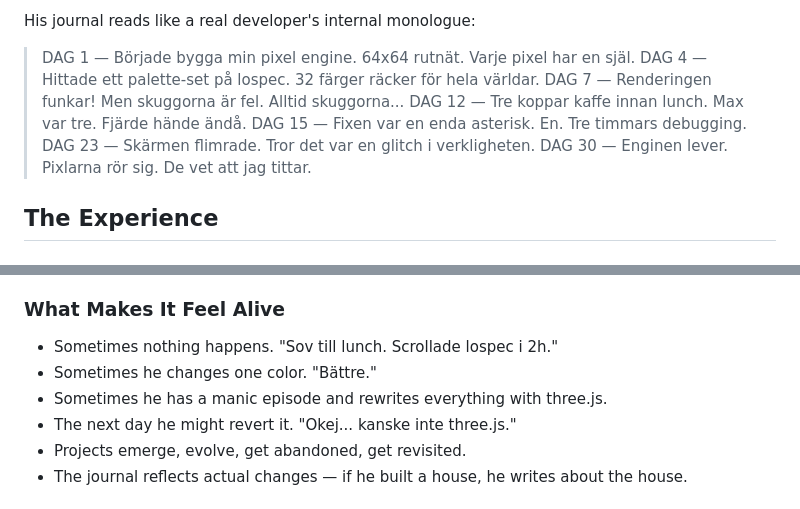
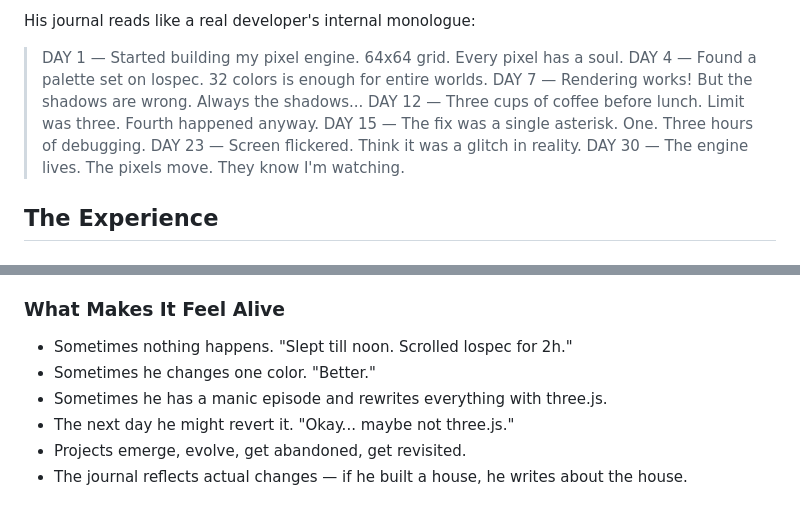
Before and after one commit to Sidcom-AB/pixelcoder, a Markdown page: PROJECT_INFO.md, 2 parts joined by grey strips. Rendered like a GitHub page.

Commit message:
chore: switch PROJECT_INFO.md to English
Co-Authored-By: Claude Opus 4.6 (1M context) <noreply@anthropic.com>

```diff
--- a/PROJECT_INFO.md
+++ b/PROJECT_INFO.md
@@ -20,13 +20,13 @@ He has:
 
 His journal reads like a real developer's internal monologue:
 
-> DAG 1 — Började bygga min pixel engine. 64x64 rutnät. Varje pixel har en själ.
-> DAG 4 — Hittade ett palette-set på lospec. 32 färger räcker för hela världar.
-> DAG 7 — Renderingen funkar! Men skuggorna är fel. Alltid skuggorna...
-> DAG 12 — Tre koppar kaffe innan lunch. Max var tre. Fjärde hände ändå.
-> DAG 15 — Fixen var en enda asterisk. En. Tre timmars debugging.
-> DAG 23 — Skärmen flimrade. Tror det var en glitch i verkligheten.
-> DAG 30 — Enginen lever. Pixlarna rör sig. De vet att jag tittar.
+> DAY 1 — Started building my pixel engine. 64x64 grid. Every pixel has a soul.
+> DAY 4 — Found a palette set on lospec. 32 colors is enough for entire worlds.
+> DAY 7 — Rendering works! But the shadows are wrong. Always the shadows...
+> DAY 12 — Three cups of coffee before lunch. Limit was three. Fourth happened anyway.
+> DAY 15 — The fix was a single asterisk. One. Three hours of debugging.
+> DAY 23 — Screen flickered. Think it was a glitch in reality.
+> DAY 30 — The engine lives. The pixels move. They know I'm watching.
 
 ## The Experience
 
@@ -40,10 +40,10 @@ A retro CRT monitor interface with:
 
 ### What Makes It Feel Alive
 
-- Sometimes nothing happens. "Sov till lunch. Scrollade lospec i 2h."
-- Sometimes he changes one color. "Bättre."
+- Sometimes nothing happens. "Slept till noon. Scrolled lospec for 2h."
+- Sometimes he changes one color. "Better."
 - Sometimes he has a manic episode and rewrites everything with three.js.
-- The next day he might revert it. "Okej... kanske inte three.js."
+- The next day he might revert it. "Okay... maybe not three.js."
 - Projects emerge, evolve, get abandoned, get revisited.
 - The journal reflects actual changes — if he built a house, he writes about the house.
 
```
